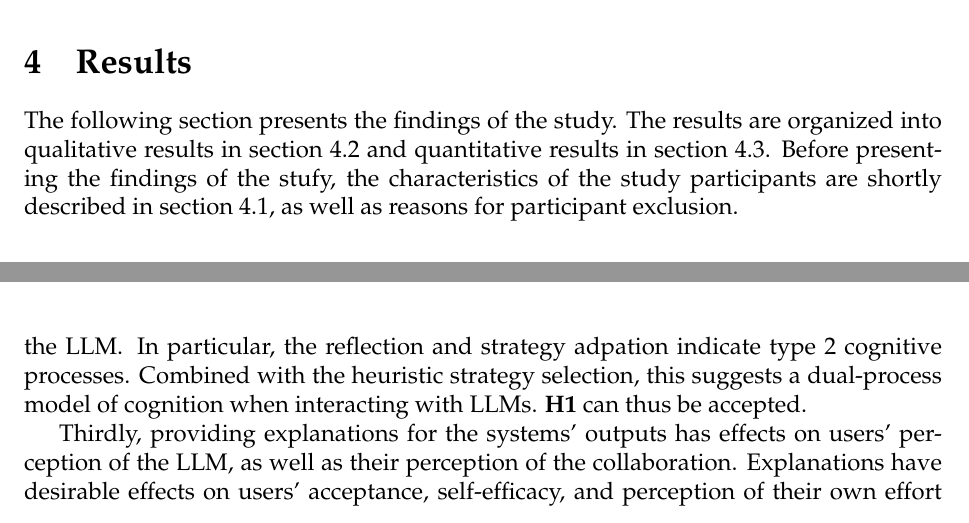
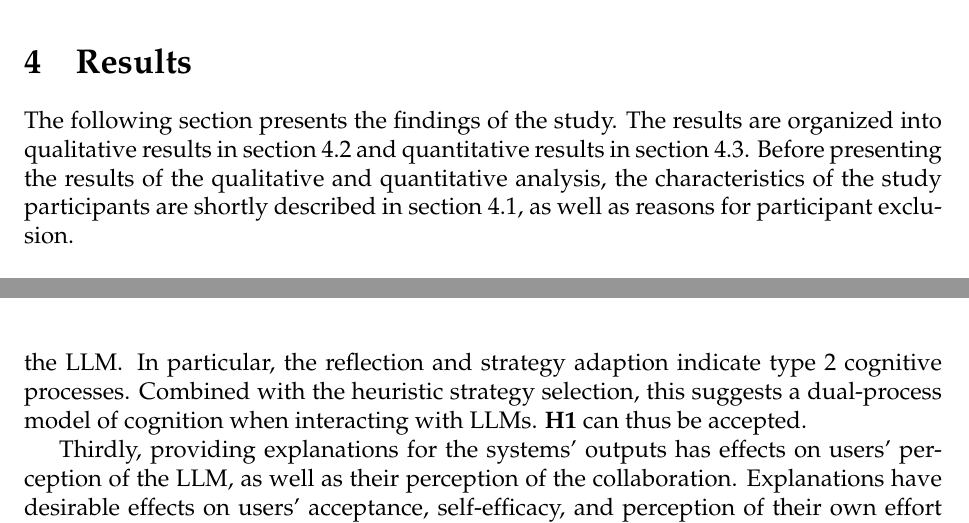
Before and after one commit to nimble-byte/master-thesis, a LaTeX thesis (thesis.tex, which reads contents/04-results.tex, contents/05-discussion.tex): two parts of pages 23 and 31 of 46, joined at a grey line, cut so that both start at the same text. Compiled offline with pdfLaTeX.

```diff
--- a/contents/04-results.tex
+++ b/contents/04-results.tex
@@ -1,10 +1,14 @@
 \section{Results} \label{sec:results}
 
-The following section presents the findings of the study. The results are organized into qualitative results in section \ref{ssec:qual_results} and quantitative results in section \ref{ssec:quant_results}. Before presenting the findings of the stufy, the characteristics of the study participants are shortly described in section \ref{ssec:study_participants}, as well as reasons for participant exclusion.
+The following section presents the findings of the study. The results are organized into qualitative results in section \ref{ssec:qual_results} and quantitative results in section \ref{ssec:quant_results}. Before presenting the results of the qualitative and quantitative analysis, the characteristics of the study participants are shortly described in section \ref{ssec:study_participants}, as well as reasons for participant exclusion.
 
 \subsection{Study Participants} \label{ssec:study_participants}
 
+% TODO: Consider dropping mention of dropouts if word count is an issue
+
 Study participants were recruited through two channels: (1) students at the TU Dortmund recruited through chair for Enterprise Computing or personal contact and (2) colleagues of the author. A total of 15 participants were recruited throughout July 2025. With 13 of the participants the experiment was conducted in August 2025, while 2 participants dropped out of the study due to time constraints. One participant was excluded from the analysis due to not following the instructions for the think aloud protocols sufficiently, producing unusable data. The final sample thus consists of 12 participants.
+
+% TODO: Add sankey chart of participants
 
 The participants were exclusively male, with additional demographic information about age and education presented in Table \ref{tab:age_dist} and Table \ref{tab:edu_bg}. The final sample consisted of 12 participants, with 5 in group (B) without explanations and 7 in group (E) with explanations.
 
--- a/contents/05-discussion.tex
+++ b/contents/05-discussion.tex
@@ -8,7 +8,7 @@
 
 Firstly, the study finds that problem solvers using \acp{LLM} exhibit a range of collaboration strategies, where the role of the \ac{LLM} can vary from an interactive knowledge base to a collaborative partner. The choice of strategy is influenced by task-dependent factors, such as the complexity of the problem, the user's perception of their own expertise, and the perceived capabilities of the system. The decision for a given strategy is subconscious, likely based on heuristic assessments of the aforementioned factors. Users can also change their strategy dynamically based on their evolving perceptions of the task and the model's performance. This suggests an ongoing evaluation of the interaction with the \ac{LLM}. Regarding \textbf{RQ1}, the findings indicate that users adapt their problem-solving strategies based on heuristic evaluations of task complexity, user expertise, and system capabilities, but no significant effects of explanations on these strategies were observed. Users engage in cognitive offloading behaviour, relying on the \ac{LLM} to handle subtasks of varying complexity depending on their current assessment of the situation.
 
-Secondly, users employ a variety of cognitive and metacognitive processes when encountering conflicts when interacting with \acp{LLM}. Processes like \textit{self-monitoring} and \textit{system monitoring} are used to manage these conflicts. The choice and effectiveness of these processes are influenced by similar factors as the collaboration strategies, including task complexity, user expertise, and system capabilities. However, the availability of explanation has no effect on these processes. In addition, users also exhibit learning effects, where they adapt their problem-solving strategies based on their experiences with the \ac{LLM} over time. This includes adjusting their expectations of the \ac{LLM}'s capabilities and modifying their interaction strategies to better leverage the \ac{LLM}'s strengths and mitigate its weaknesses. Regarding \textbf{RQ2}, the results indicate that users engage in various metacognitive processes, for assessment and regulation of their interaction with the \ac{LLM}. In particular, the reflection and strategy adpation indicate type 2 cognitive processes. Combined with the heuristic strategy selection, this suggests a dual-process model of cognition when interacting with \acp{LLM}. \textbf{H1} can thus be accepted.
+Secondly, users employ a variety of cognitive and metacognitive processes when encountering conflicts when interacting with \acp{LLM}. Processes like \textit{self-monitoring} and \textit{system monitoring} are used to manage these conflicts. The choice and effectiveness of these processes are influenced by similar factors as the collaboration strategies, including task complexity, user expertise, and system capabilities. However, the availability of explanation has no effect on these processes. In addition, users also exhibit learning effects, where they adapt their problem-solving strategies based on their experiences with the \ac{LLM} over time. This includes adjusting their expectations of the \ac{LLM}'s capabilities and modifying their interaction strategies to better leverage the \ac{LLM}'s strengths and mitigate its weaknesses. Regarding \textbf{RQ2}, the results indicate that users engage in various metacognitive processes, for assessment and regulation of their interaction with the \ac{LLM}. In particular, the reflection and strategy adaption indicate type 2 cognitive processes. Combined with the heuristic strategy selection, this suggests a dual-process model of cognition when interacting with \acp{LLM}. \textbf{H1} can thus be accepted.
 
 Thirdly, providing explanations for the systems' outputs has effects on users' perception of the \ac{LLM}, as well as their perception of the collaboration. Explanations have desirable effects on users' acceptance, self-efficacy, and perception of their own effort and performance. This means that hypothesis \textbf{H2} can be accepted. While only the effects for \textit{perceived usefulness} where statistically significant, the effects for \textit{perceived ease of use} indicate a positive trend as well. \textbf{H4} is partially supported, as effects from the \acs{NASA}-\ac{TLX} questionnaire indicate reduced \textit{mental load} and \textit{effort} as well as improved \textit{performance} when explanations are provided, although these effects are not statistically significant. The results for \textit{frustration} show statistically significant reductions when explanations are provided. Finally, no significant effects were found for \textit{self-efficacy}, leading to the rejection of \textbf{H3}. However, a positive trend was observed, suggesting that explanations may have a beneficial effect on self-efficacy that was not detectable due to the small sample size.
 
```
Also changed, not shown: contents/01-introduction.tex (+2 -0 lines), contents/03-methods.tex (+3 -0 lines), contents/04-results.tex (8 more changed lines), contents/05-discussion.tex (1 more changed lines).
